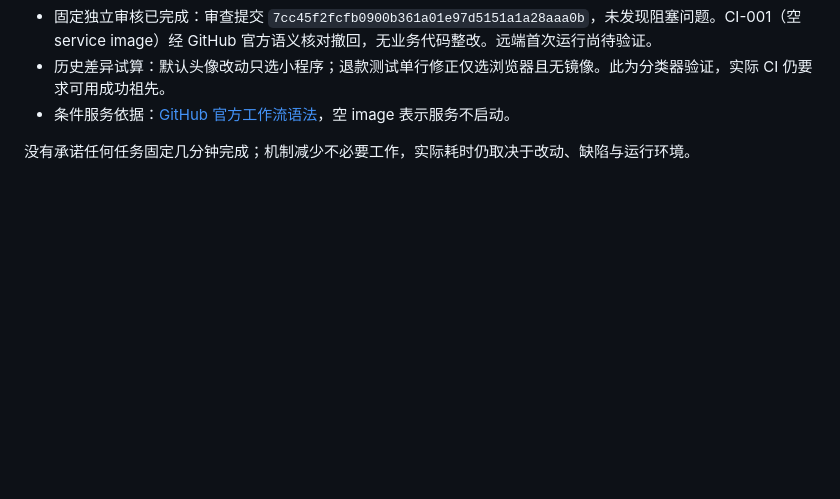
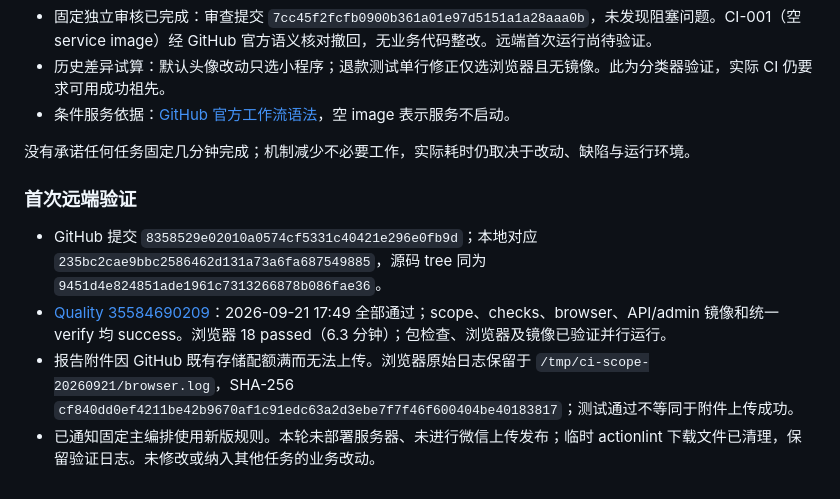
Before and after one commit to lizi-product-studio/xiangwei-group-buy, a Markdown page: docs/change-validation.md, the part around the change. GitHub-like rendering; blank space fills up the shorter version.

Commit message:
docs: record successful scoped CI validation

```diff
--- a/docs/change-validation.md
+++ b/docs/change-validation.md
@@ -49,3 +49,10 @@
 - 条件服务依据：[GitHub 官方工作流语法](https://docs.github.com/en/actions/reference/workflows-and-actions/workflow-syntax#jobsjob_idservicesservice_idimage)，空 image 表示服务不启动。
 
 没有承诺任何任务固定几分钟完成；机制减少不必要工作，实际耗时仍取决于改动、缺陷与运行环境。
+
+### 首次远端验证
+
+- GitHub 提交 `8358529e02010a0574cf5331c40421e296e0fb9d`；本地对应 `235bc2cae9bbc2586462d131a73a6fa687549885`，源码 tree 同为 `9451d4e824851ade1961c7313266878b086fae36`。
+- [Quality 35584690209](https://github.com/lizi-product-studio/xiangwei-group-buy/actions/runs/35584690209)：2026-09-21 17:49 全部通过；scope、checks、browser、API/admin 镜像和统一 verify 均 success。浏览器 18 passed（6.3 分钟）；包检查、浏览器及镜像已验证并行运行。
+- 报告附件因 GitHub 既有存储配额满而无法上传。浏览器原始日志保留于 `/tmp/ci-scope-20260921/browser.log`，SHA-256 `cf840dd0ef4211be42b9670af1c91edc63a2d3ebe7f7f46f600404be40183817`；测试通过不等同于附件上传成功。
+- 已通知固定主编排使用新版规则。本轮未部署服务器、未进行微信上传发布；临时 actionlint 下载文件已清理，保留验证日志。未修改或纳入其他任务的业务改动。
```
